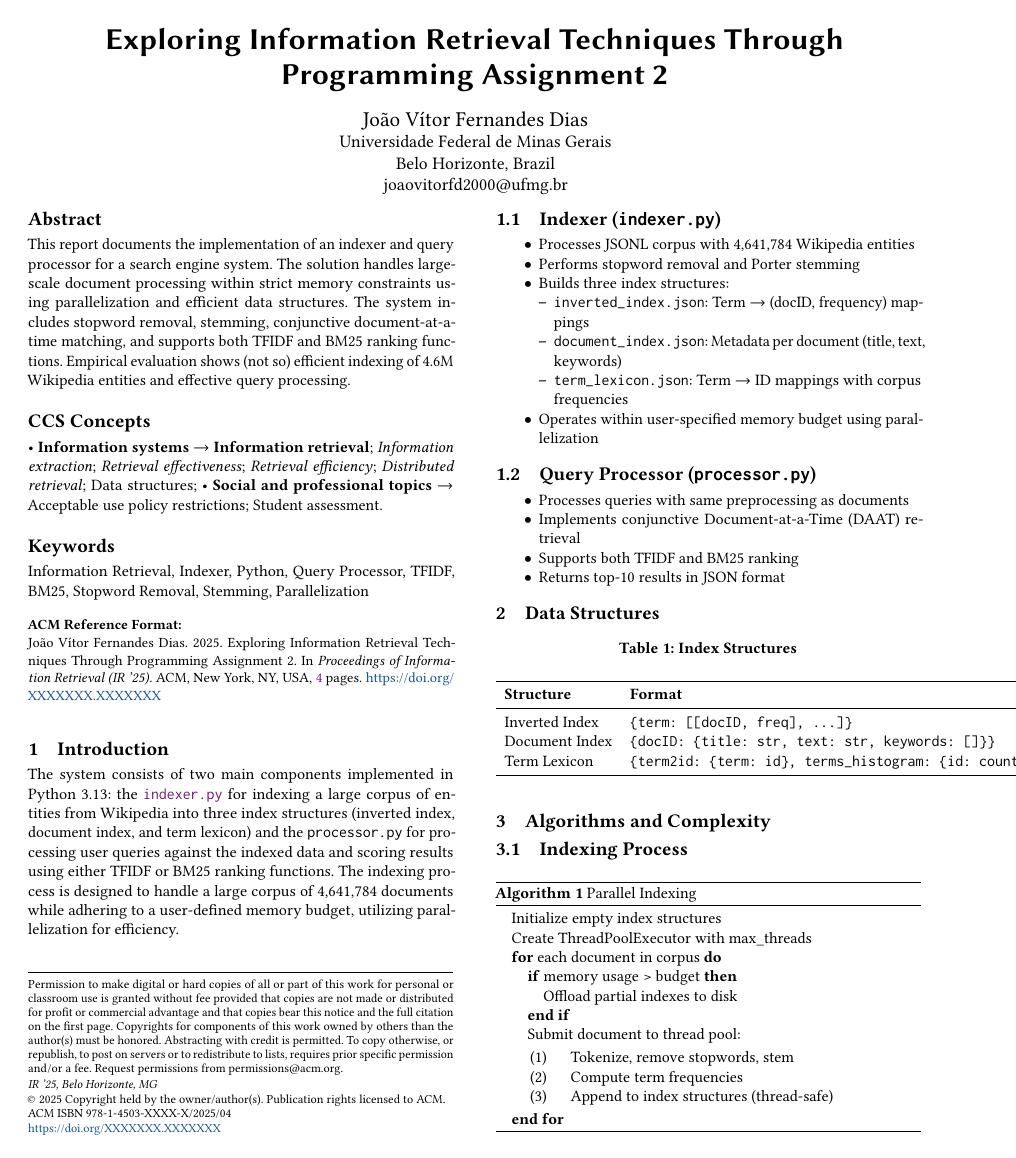
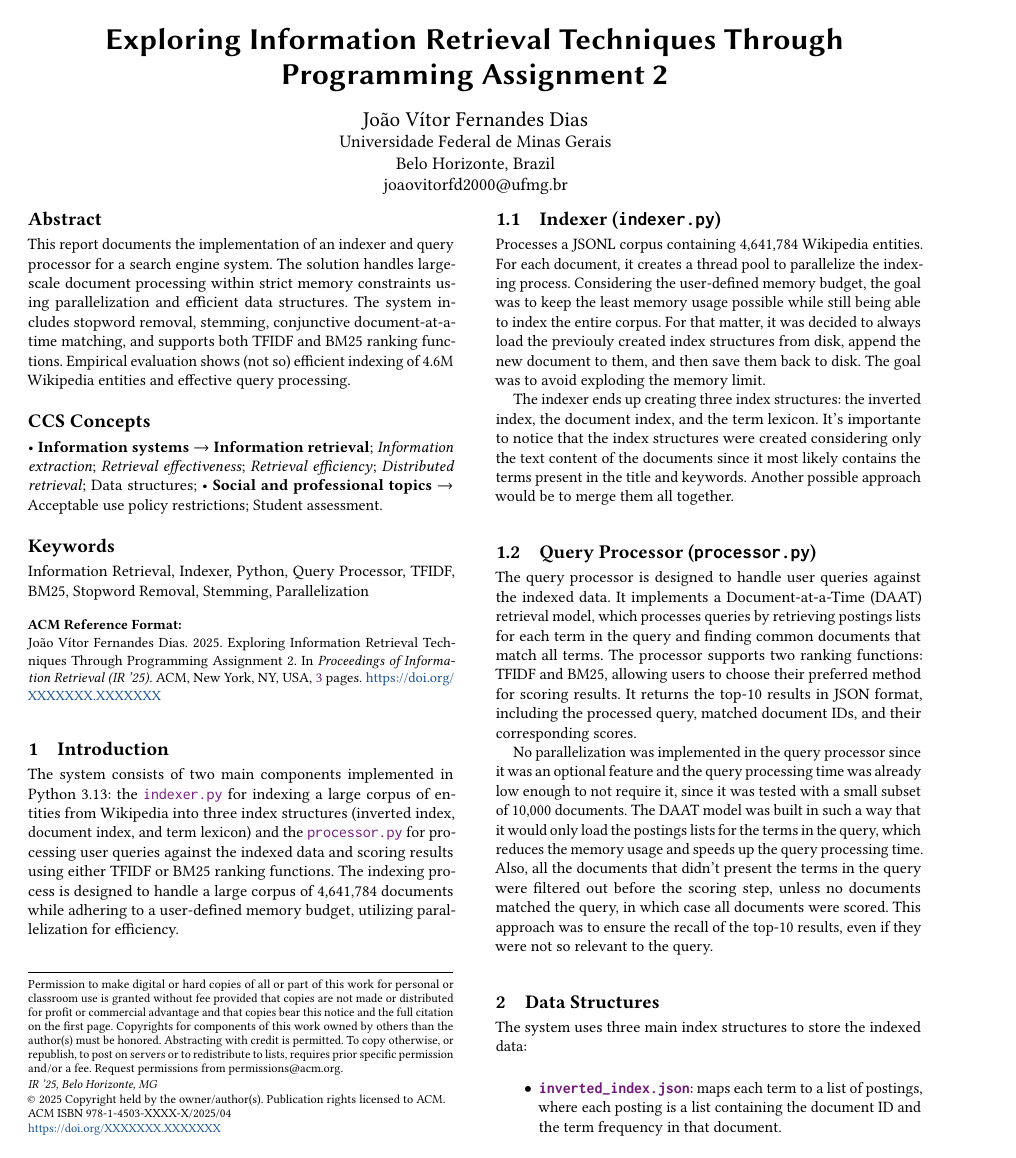
Before and after one commit to UFMG-Organizacao-de-Disciplinas/DCC831-TECC_Recuperacao_de_Informacao, a LaTeX paper (Files/Trabalhos/PA2/documentation/JVFD_Doc.tex, which reads Files/Trabalhos/PA2/documentation/TeX/05_text.tex): page 1 of 4 before the commit and page 1 of 3 after it. Compiled offline with pdfLaTeX.

Commit message:
Documenting WIP

```diff
--- a/Files/Trabalhos/PA2/documentation/TeX/05_text.tex
+++ b/Files/Trabalhos/PA2/documentation/TeX/05_text.tex
@@ -1,49 +1,37 @@
-% !TEX root = ../clean-sigconf.tex
+% !TEX root = ../JVFD_Doc.tex
 
 % - 5 points for your documentation, assessed based on a short (pdf) report [$^7$][Note_7] describing your implemented data structures and algorithms, their computational complexity, as well as a discussion of their empirical efficiency (e.g. the time elapsed during each step of indexing and query processing, the speedup achieved via parallelization). Your documentation should also include a characterization of your produced inverted index, including (but not limited to) the following statistics: number of documents, number of tokens, number of inverted lists, and a distribution of the number of postings per inverted list. Likewise, you should include a characterization of the results produced for the provided test queries, such as the number of matched documents per query as well as statistics of the score distributions for the two implemented ranking functions (TFIDF and BM25).
 % [Note_7]: https://portalparts.acm.org/hippo/latex_templates/acmart-primary.zip "Your documentation should be no longer than 3 pages and use the ACM LATEX template (sample-sigconf.tex)"
 
 \section{Introduction}
 
-The system consists of two main components implemented in Python 3.13: the \hyperref[subsec:indexer]{\texttt{indexer.py}} for indexing a large corpus of entities from Wikipedia into three index structures (inverted index, document index, and term lexicon) and the \texttt{processor.py} for processing user queries against the indexed data and scoring results using either TFIDF or BM25 ranking functions. The indexing process is designed to handle a large corpus of 4,641,784 documents while adhering to a user-defined memory budget, utilizing parallelization for efficiency.
+The system consists of two main components implemented in Python 3.13: the \hyperref[subsec:indexer]{\texttt{indexer.py}} for indexing a large corpus of entities from Wikipedia into three index structures (inverted index, document index, and term lexicon) and the \hyperref[subsec:processor]{\texttt{processor.py}} for processing user queries against the indexed data and scoring results using either TFIDF or BM25 ranking functions. The indexing process is designed to handle a large corpus of 4,641,784 documents while adhering to a user-defined memory budget, utilizing parallelization for efficiency.
 
 \subsection{Indexer (\texttt{indexer.py})} \label{subsec:indexer}
 
+Processes a JSONL corpus containing 4,641,784 Wikipedia entities. For each document, it creates a thread pool to parallelize the indexing process. Considering the user-defined memory budget, the goal was to keep the least memory usage possible while still being able to index the entire corpus. For that matter, it was decided to always load the previouly created index structures from disk, append the new document to them, and then save them back to disk. The goal was to avoid exploding the memory limit.
+
+The indexer ends up creating three index structures: the inverted index, the document index, and the term lexicon. It's importante to notice that the index structures were created considering only the text content of the documents since it most likely contains the terms present in the title and keywords. Another possible approach would be to merge them all together.
+
+\subsection{Query Processor (\texttt{processor.py})} \label{subsec:processor}
+
+The query processor is designed to handle user queries against the indexed data. It implements a Document-at-a-Time (DAAT) retrieval model, which processes queries by retrieving postings lists for each term in the query and finding common documents that match all terms. The processor supports two ranking functions: TFIDF and BM25, allowing users to choose their preferred method for scoring results. It returns the top-10 results in JSON format, including the processed query, matched document IDs, and their corresponding scores.
+
+No parallelization was implemented in the query processor since it was an optional feature and the query processing time was already low enough to not require it, since it was tested with a small subset of 10,000 documents. The DAAT model was built in such a way that it would only load the postings lists for the terms in the query, which reduces the memory usage and speeds up the query processing time. Also, all the documents that didn't present the terms in the query were filtered out before the scoring step, unless no documents matched the query, in which case all documents were scored. This approach was to ensure the recall of the top-10 results, even if they were not so relevant to the query.
+
+\section{Data Structures} \label{sec:data-structures}
+
+The system uses three main index structures to store the indexed data:
+
 \begin{itemize}
-  \item Processes JSONL corpus with 4,641,784 Wikipedia entities
-  \item Performs stopword removal and Porter stemming
-  \item Builds three index structures:
-        \begin{itemize}
-          \item \texttt{inverted\_index.json}: Term $\rightarrow$ (docID, frequency) mappings
-          \item \texttt{document\_index.json}: Metadata per document (title, text, keywords)
-          \item \texttt{term\_lexicon.json}: Term $\rightarrow$ ID mappings with corpus frequencies
-        \end{itemize}
-  \item Operates within user-specified memory budget using parallelization
+  \item \hyperref[subsec:ii]{\textbf{\texttt{inverted\_index.json}}}: maps each term to a list of postings, where each posting is a list containing the document ID and the term frequency in that document.
+  \item \hyperref[subsec:di]{\textbf{\texttt{document\_index.json}}}: contains metadata for each document, including their tokenized title, text, keywords and number of unique terms.
+  \item \hyperref[subsec:tl]{\textbf{\texttt{term\_lexicon.json}}}: maps each term to a unique ID and includes a histogram of term frequencies across the corpus.
 \end{itemize}
 
-\subsection{Query Processor (\texttt{processor.py})}
-\begin{itemize}
-  \item Processes queries with same preprocessing as documents
-  \item Implements conjunctive Document-at-a-Time (DAAT) retrieval
-  \item Supports both TFIDF and BM25 ranking
-  \item Returns top-10 results in JSON format
-\end{itemize}
+\subsection{Inverted Index} \label{subsec:ii}
 
-\section{Data Structures}
-\begin{table}[htbp]
-  \caption{Index Structures}
-  \label{tab:index-structures}
-  \begin{tabular}{lll}
-    \toprule
-    \textbf{Structure} & \textbf{Format}                                                     & \textbf{Description}            \\
-    \midrule
-    Inverted Index     & \texttt{\{term: [[docID, freq], ...]\}}                             & Postings lists with frequencies \\
-    Document Index     & \texttt{\{docID: \{title: str, text: str, keywords: []\}\}}         & Document metadata               \\
-    Term Lexicon       & \texttt{\{term2id: \{term: id\}, terms\_histogram: \{id: count\}\}} & Term IDs and corpus frequencies \\
-    \bottomrule
-  \end{tabular}
-\end{table}
+Notice that the json conversion converted tuples to lists. This approach seemed later unuseful, since a key-value mapping would be a more direct way of getting the term frequency for a document while scoring in the \hyperref{subsec:processor}{query processor}. So, the postings list were later converted for faster scoring purposes, but they are being converted for each query, which is not the most efficient way of doing it and could be improved in the future.
 
-\section{Algorithms and Complexity}
+Inverted index structure:
 
-\subsection{Indexing Process}
@@ -50,15 +81,5 @@ The system consists of two main components implemented in Python 3.13: the \hype
 \begin{algorithm}[H]
-  \caption{Parallel Indexing}
+  \caption{Indexing}
   \begin{algorithmic}
-    \STATE Initialize empty index structures
-    \STATE Create ThreadPoolExecutor with max\_threads
+    \STATE Initialize index structures
     \FOR{each document in corpus}
-    \IF{memory usage > budget}
-    \STATE Offload partial indexes to disk
-    \ENDIF
-    \STATE Submit document to thread pool:
-    \begin{enumerate}
-      \item Tokenize, remove stopwords, stem
-      \item Compute term frequencies
-      \item Append to index structures (thread-safe)
-    \end{enumerate}
@@ -70,2 +108 @@ The system consists of two main components implemented in Python 3.13: the \hype
 \begin{itemize}
-  \item Preprocessing: $O(n)$ per document (n = terms count)
```
Also changed, not shown: Files/Trabalhos/PA2/documentation/TeX/05_text.tex (65 more changed lines), 1 other file.
